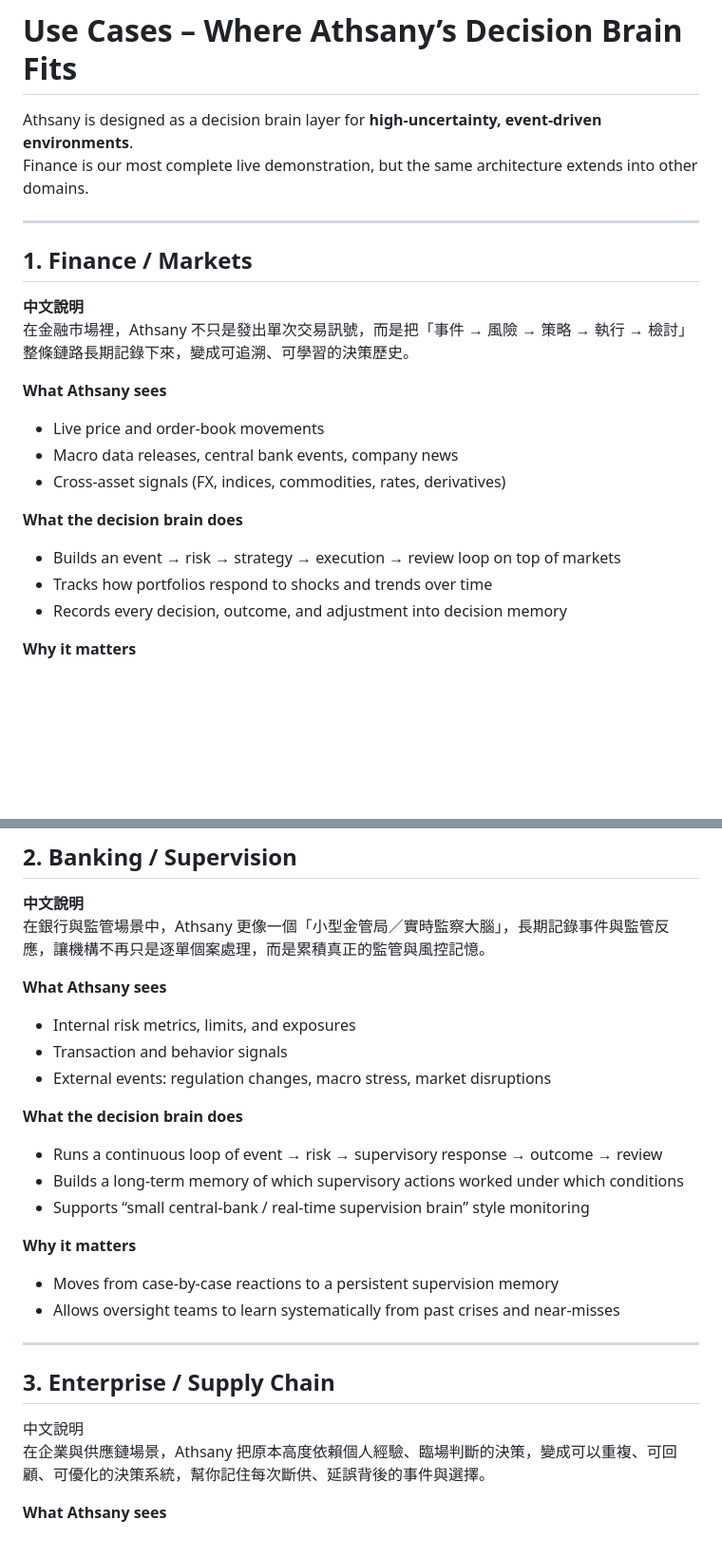
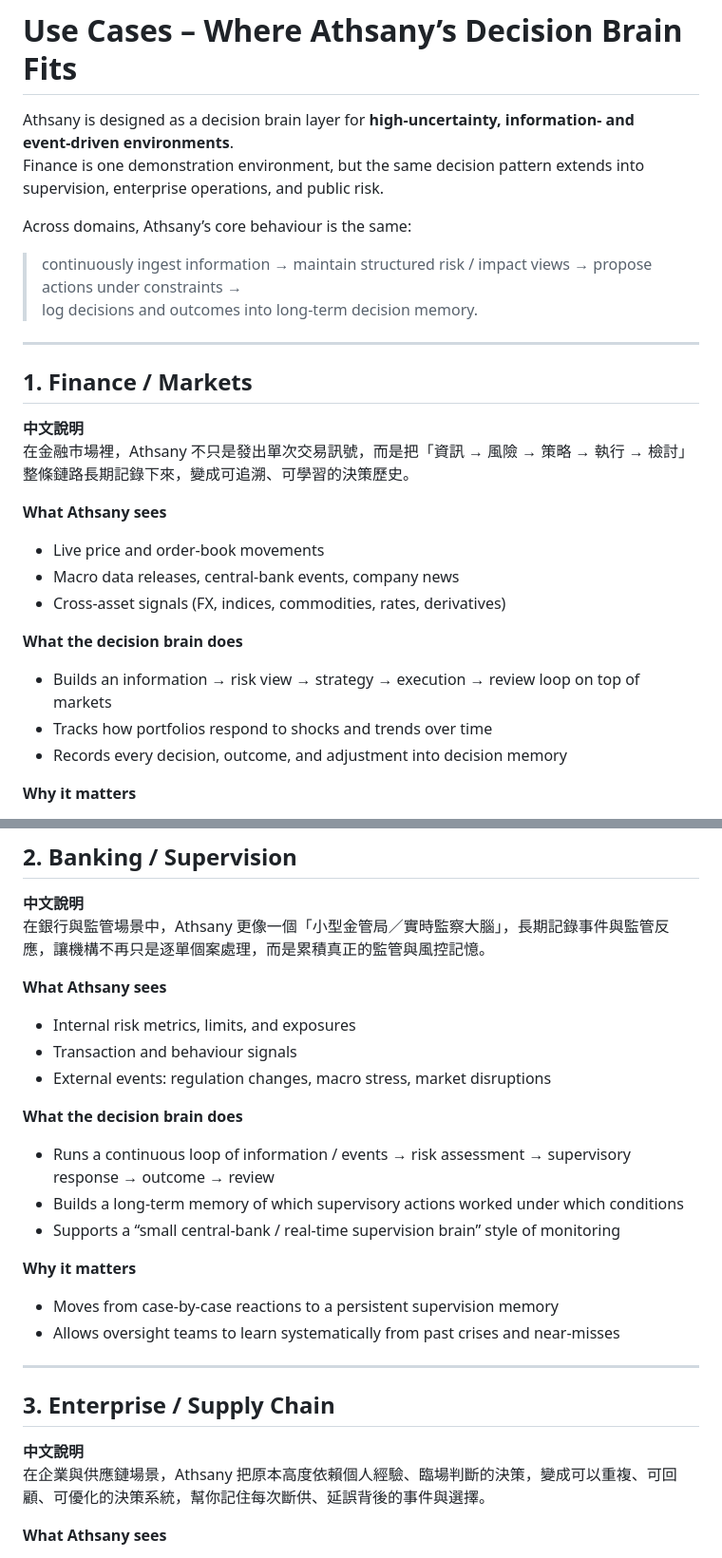
Before and after one commit to kei03kei-aiAthsany/Athsany-decision-brain, a Markdown page: docs/use-cases.md, 2 parts joined by grey strips. Shown at 95% size. Drawn GitHub-style; blank space fills up the shorter version.

```diff
--- a/docs/use-cases.md
+++ b/docs/use-cases.md
@@ -1,24 +1,29 @@
 # Use Cases – Where Athsany’s Decision Brain Fits
 
-Athsany is designed as a decision brain layer for **high‑uncertainty, event‑driven environments**.
-Finance is our most complete live demonstration, but the same architecture extends into other domains.
+Athsany is designed as a decision brain layer for **high‑uncertainty, information‑ and event‑driven environments**.
+Finance is one demonstration environment, but the same decision pattern extends into supervision, enterprise operations, and public risk.
+
+Across domains, Athsany’s core behaviour is the same:
+
+> continuously ingest information → maintain structured risk / impact views → propose actions under constraints →
+> log decisions and outcomes into long‑term decision memory.
 
 ---
 
 ## 1. Finance / Markets
 
 **中文說明**
-在金融市場裡，Athsany 不只是發出單次交易訊號，而是把「事件 → 風險 → 策略 → 執行 → 檢討」整條鏈路長期記錄下來，變成可追溯、可學習的決策歷史。
+在金融市場裡，Athsany 不只是發出單次交易訊號，而是把「資訊 → 風險 → 策略 → 執行 → 檢討」整條鏈路長期記錄下來，變成可追溯、可學習的決策歷史。
 
 **What Athsany sees**
 
 - Live price and order‑book movements
-- Macro data releases, central bank events, company news
+- Macro data releases, central‑bank events, company news
 - Cross‑asset signals (FX, indices, commodities, rates, derivatives)
 
 **What the decision brain does**
 
-- Builds an event → risk → strategy → execution → review loop on top of markets
+- Builds an information → risk view → strategy → execution → review loop on top of markets
 - Tracks how portfolios respond to shocks and trends over time
 - Records every decision, outcome, and adjustment into decision memory
 
@@ -37,14 +42,14 @@ Finance is our most complete live demonstration, but the same architecture exten
 **What Athsany sees**
 
 - Internal risk metrics, limits, and exposures
-- Transaction and behavior signals
+- Transaction and behaviour signals
 - External events: regulation changes, macro stress, market disruptions
 
 **What the decision brain does**
 
-- Runs a continuous loop of event → risk → supervisory response → outcome → review
+- Runs a continuous loop of information / events → risk assessment → supervisory response → outcome → review
 - Builds a long‑term memory of which supervisory actions worked under which conditions
-- Supports “small central‑bank / real‑time supervision brain” style monitoring
+- Supports a “small central‑bank / real‑time supervision brain” style of monitoring
 
 **Why it matters**
 
@@ -55,7 +60,7 @@ Finance is our most complete live demonstration, but the same architecture exten
 
 ## 3. Enterprise / Supply Chain
 
-中文說明
+**中文說明**
 在企業與供應鏈場景，Athsany 把原本高度依賴個人經驗、臨場判斷的決策，變成可以重複、可回顧、可優化的決策系統，幫你記住每次斷供、延誤背後的事件與選擇。
 
 **What Athsany sees**
```
Also changed, not shown: other parts of docs/use-cases.md (+2 -2 lines).
